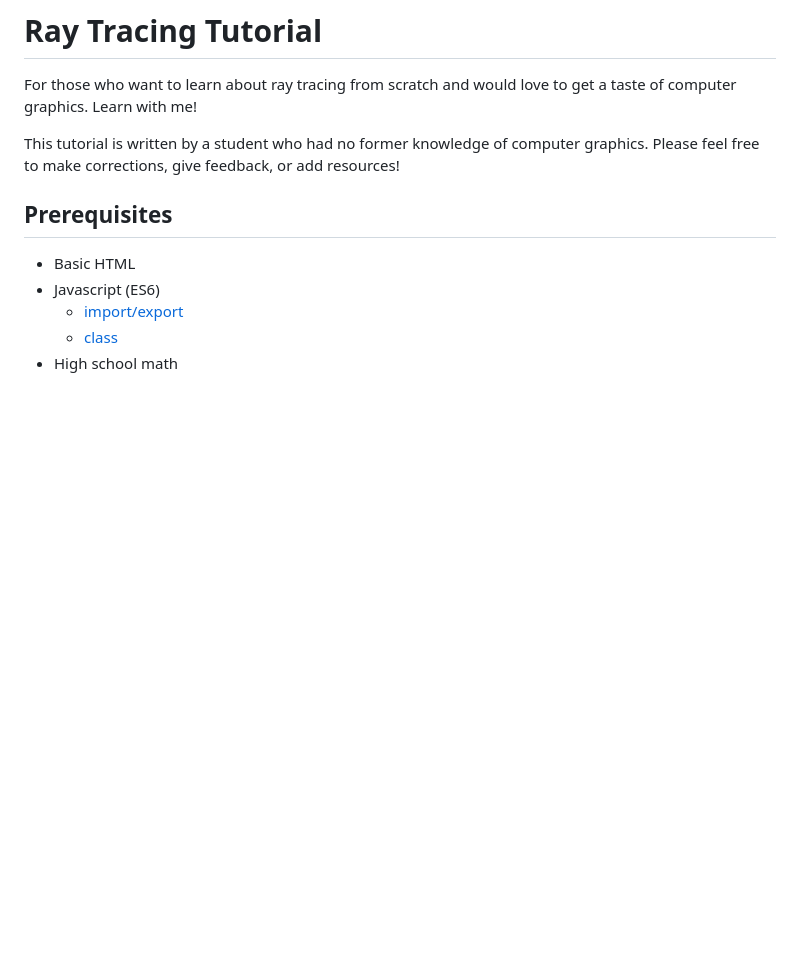
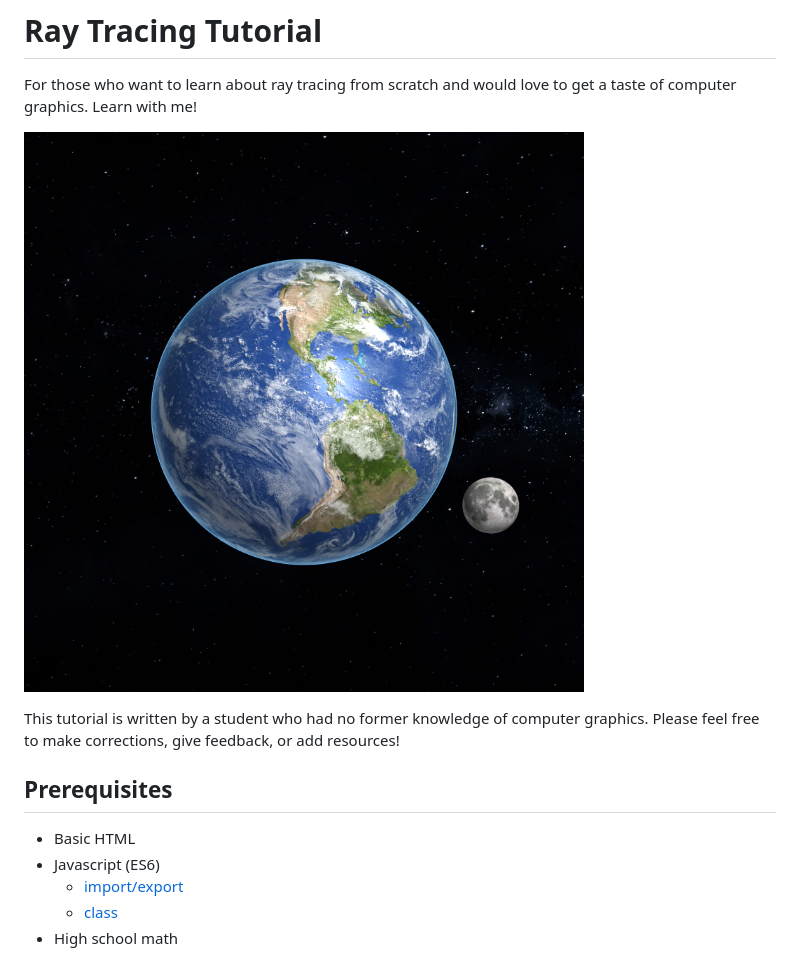
Before and after one commit to sangwo/web-ray-tracer, a Markdown page: README.md, the part around the change. Drawn GitHub-style; pictures changed too: imgs/rendered_earth.png (added); blank space fills up the shorter version.

```diff
--- a/README.md
+++ b/README.md
@@ -1,5 +1,7 @@
 # Ray Tracing Tutorial
 For those who want to learn about ray tracing from scratch and would love to get a taste of computer graphics. Learn with me!
+
+![rendered earth](imgs/rendered_earth.png)
 
 This tutorial is written by a student who had no former knowledge of computer graphics. Please feel free to make corrections, give feedback, or add resources!
 
```
Also changed, not shown: 1 other file.
